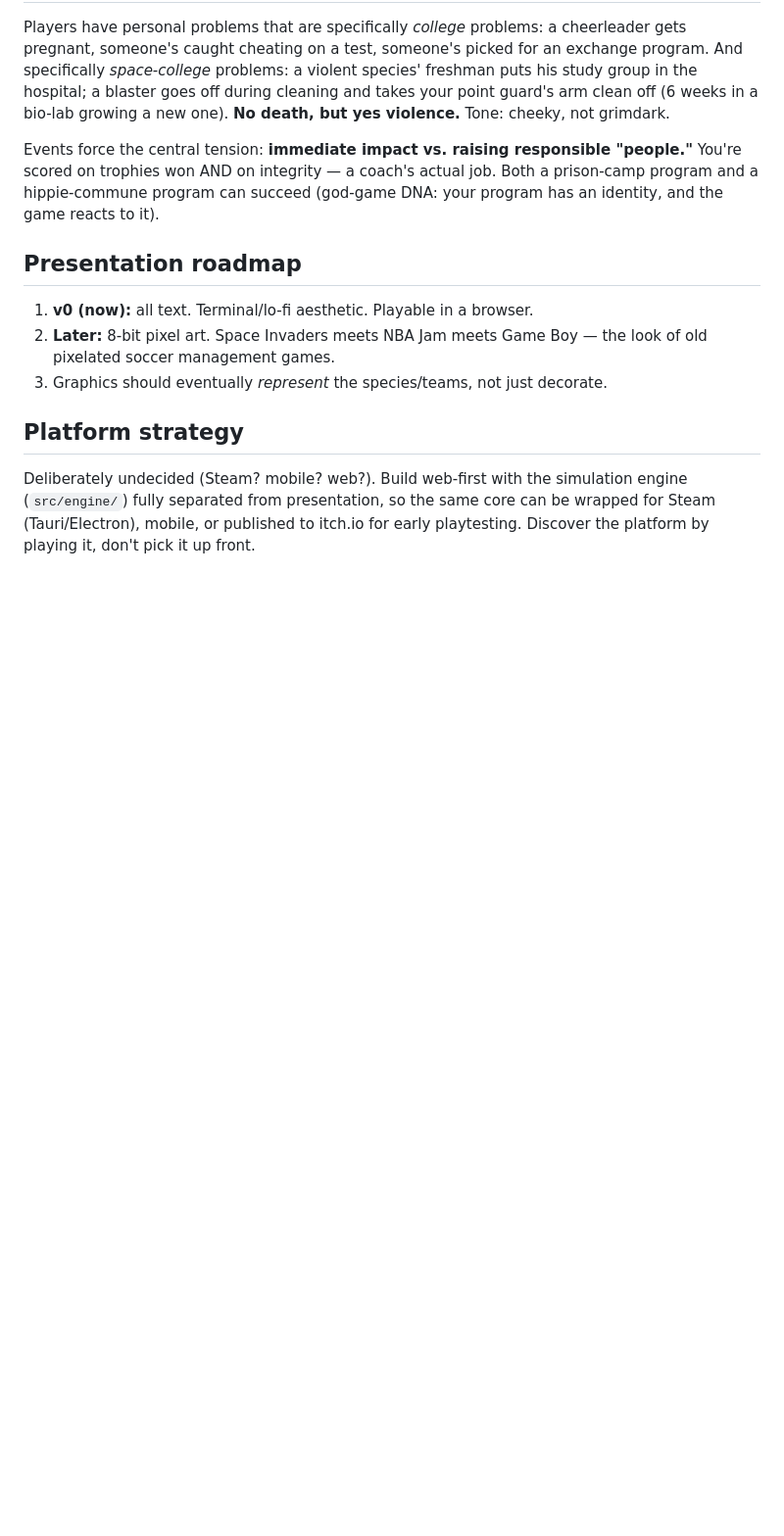
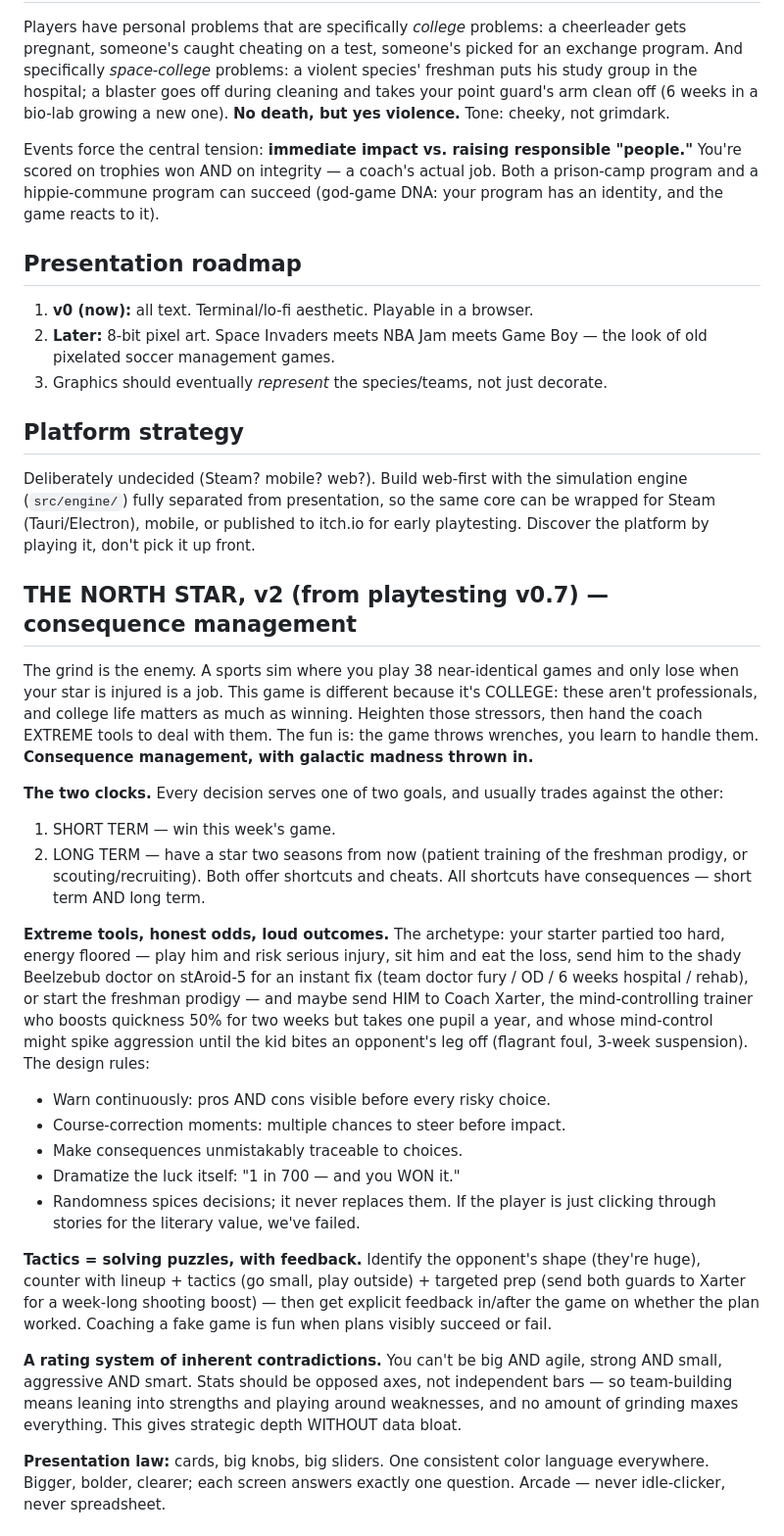
Before and after one commit to Thijsbazelmans/galactic-coach, a Markdown page: DESIGN.md, the part around one of its changes. Shown at 98% size. Rendered like a GitHub page; blank space fills up the shorter version.

```diff
--- a/DESIGN.md
+++ b/DESIGN.md
@@ -77,3 +77,52 @@ Deliberately undecided (Steam? mobile? web?). Build web-first with the simulatio
 engine (`src/engine/`) fully separated from presentation, so the same core can be
 wrapped for Steam (Tauri/Electron), mobile, or published to itch.io for early
 playtesting. Discover the platform by playing it, don't pick it up front.
+
+## THE NORTH STAR, v2 (from playtesting v0.7) — consequence management
+
+The grind is the enemy. A sports sim where you play 38 near-identical games
+and only lose when your star is injured is a job. This game is different
+because it's COLLEGE: these aren't professionals, and college life matters
+as much as winning. Heighten those stressors, then hand the coach EXTREME
+tools to deal with them. The fun is: the game throws wrenches, you learn to
+handle them. **Consequence management, with galactic madness thrown in.**
+
+**The two clocks.** Every decision serves one of two goals, and usually
+trades against the other:
+1. SHORT TERM — win this week's game.
+2. LONG TERM — have a star two seasons from now (patient training of the
+   freshman prodigy, or scouting/recruiting).
+Both offer shortcuts and cheats. All shortcuts have consequences — short
+term AND long term.
+
+**Extreme tools, honest odds, loud outcomes.** The archetype: your starter
+partied too hard, energy floored — play him and risk serious injury, sit him
+and eat the loss, send him to the shady Beelzebub doctor on stAroid-5 for an
+instant fix (team doctor fury / OD / 6 weeks hospital / rehab), or start the
+freshman prodigy — and maybe send HIM to Coach Xarter, the mind-controlling
+trainer who boosts quickness 50% for two weeks but takes one pupil a year,
+and whose mind-control might spike aggression until the kid bites an
+opponent's leg off (flagrant foul, 3-week suspension). The design rules:
+- Warn continuously: pros AND cons visible before every risky choice.
+- Course-correction moments: multiple chances to steer before impact.
+- Make consequences unmistakably traceable to choices.
+- Dramatize the luck itself: "1 in 700 — and you WON it."
+- Randomness spices decisions; it never replaces them. If the player is just
+  clicking through stories for the literary value, we've failed.
+
+**Tactics = solving puzzles, with feedback.** Identify the opponent's shape
+(they're huge), counter with lineup + tactics (go small, play outside) +
+targeted prep (send both guards to Xarter for a week-long shooting boost) —
+then get explicit feedback in/after the game on whether the plan worked.
+Coaching a fake game is fun when plans visibly succeed or fail.
+
+**A rating system of inherent contradictions.** You can't be big AND agile,
+strong AND small, aggressive AND smart. Stats should be opposed axes, not
+independent bars — so team-building means leaning into strengths and playing
+around weaknesses, and no amount of grinding maxes everything. This gives
+strategic depth WITHOUT data bloat.
+
+**Presentation law:** cards, big knobs, big sliders. One consistent color
+language everywhere. Bigger, bolder, clearer; each screen answers exactly
+one question. Arcade — never idle-clicker, never spreadsheet.
+
```
Also changed, not shown: other parts of DESIGN.md (+52 -0 lines).
